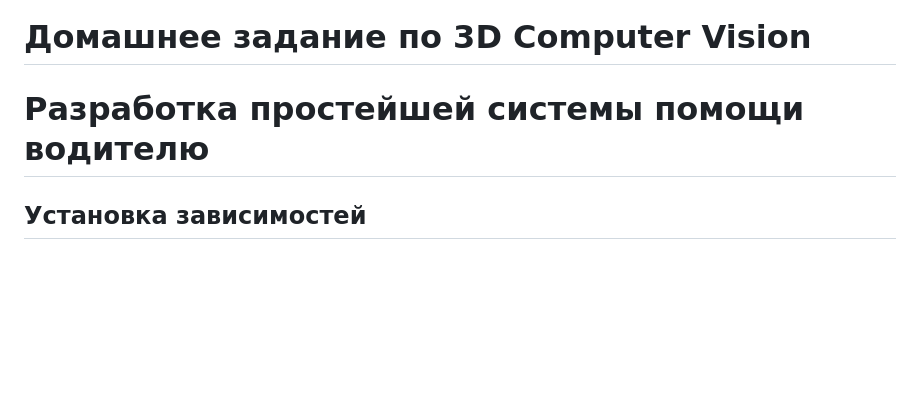
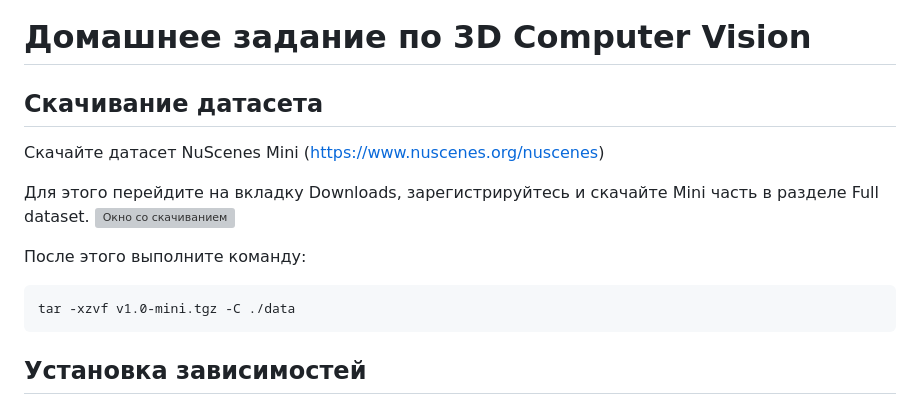
Before and after one commit to YuliaOv22/itmo_cv_adv_2025, a Markdown page: README.md, the part around the change. Rendered like a GitHub page; blank space fills up the shorter version; grey boxes are pictures that could not be loaded.

````diff
--- a/README.md
+++ b/README.md
@@ -1,5 +1,14 @@
 # Домашнее задание по 3D Computer Vision
-# Разработка простейшей системы помощи водителю
+## Скачивание датасета
+Скачайте датасет NuScenes Mini (https://www.nuscenes.org/nuscenes)
+
+   Для этого перейдите на вкладку Downloads, зарегистрируйтесь и скачайте Mini часть в разделе Full dataset.
+   <img src="./download_window.png" alt="Окно со cкачиванием" style="zoom:40%;" />
+
+После этого выполните команду:
+```bash
+tar -xzvf v1.0-mini.tgz -C ./data
+```
 
 ## Установка зависимостей
 Для начала создайте виртуальную среду:
````
